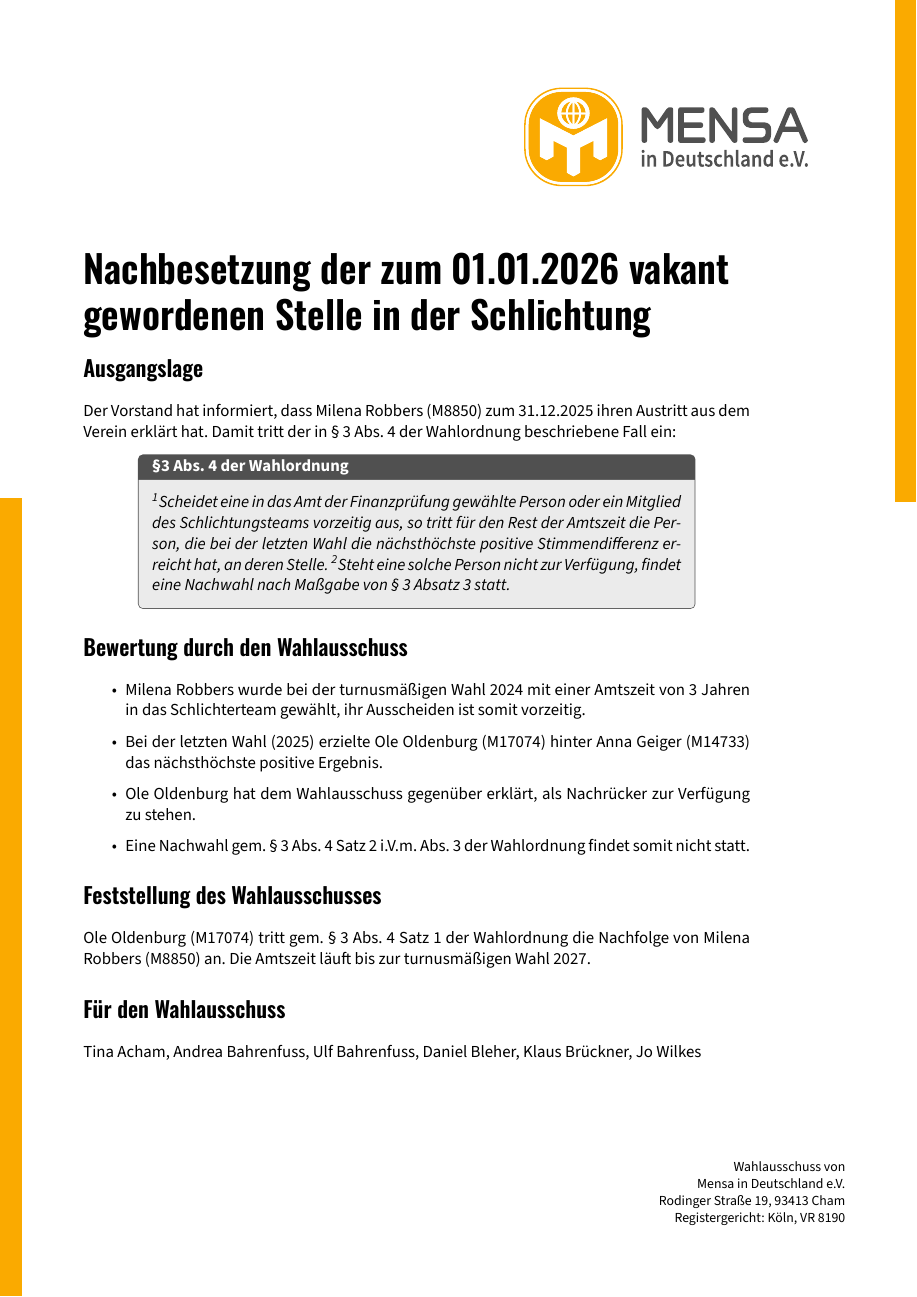
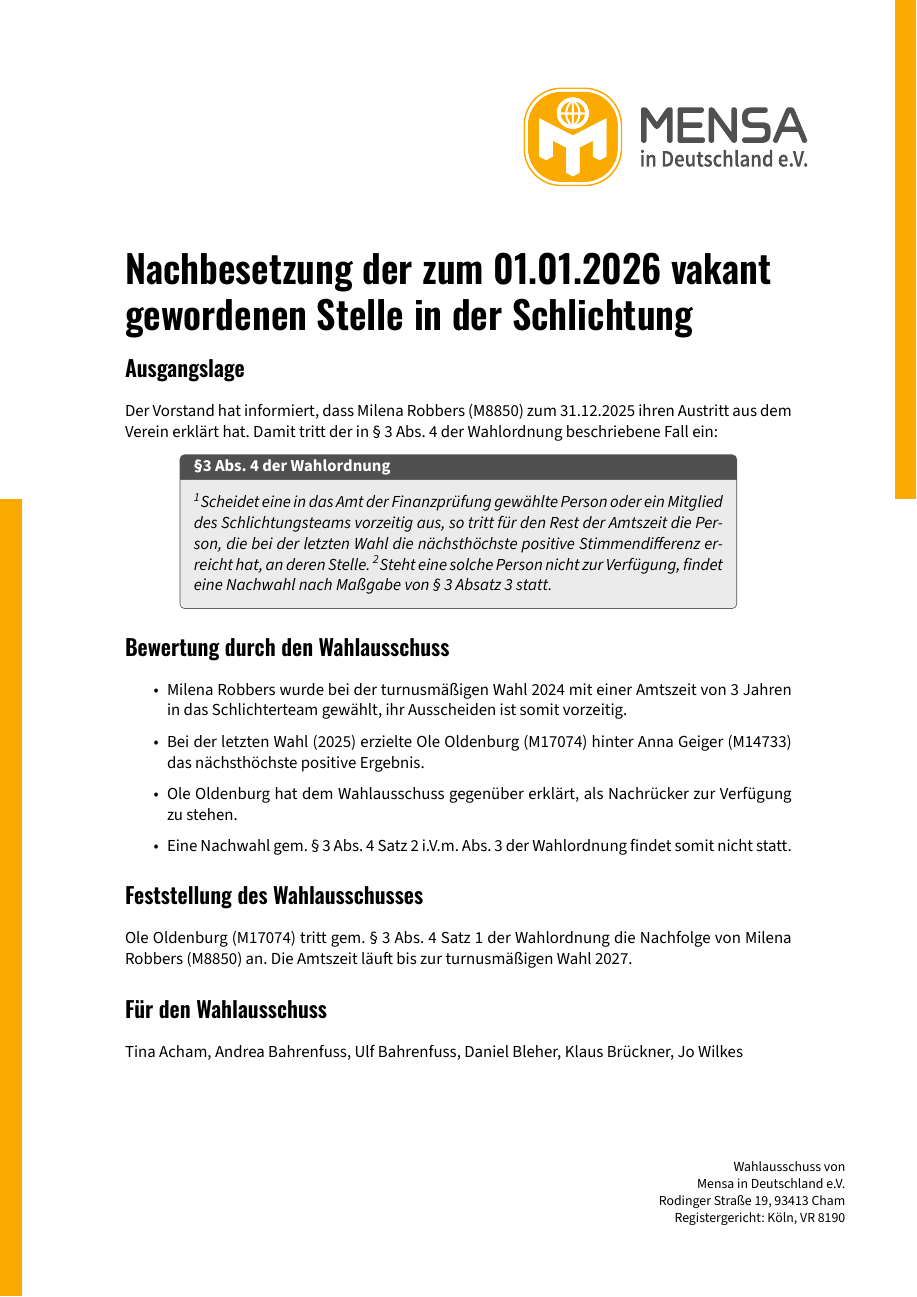
Before and after one commit to klabrx/Mensa_Wahlausschuss, a LaTeX document (main_nachrueckung_schlichtung_2026.tex): the whole page. The pictures show the PDF file main_nachrueckung_schlichtung_2026.pdf that the author committed with the source.

```diff
--- a/main_nachrueckung_schlichtung_2026.tex
+++ b/main_nachrueckung_schlichtung_2026.tex
@@ -6,7 +6,7 @@
 fontsize=11pt,
 DIV=11,
 parskip=half
-]{scrbook}
+]{scrreport}
 
 
 
```
Also changed, not shown: main_nachrueckung_schlichtung_2026.pdf.
